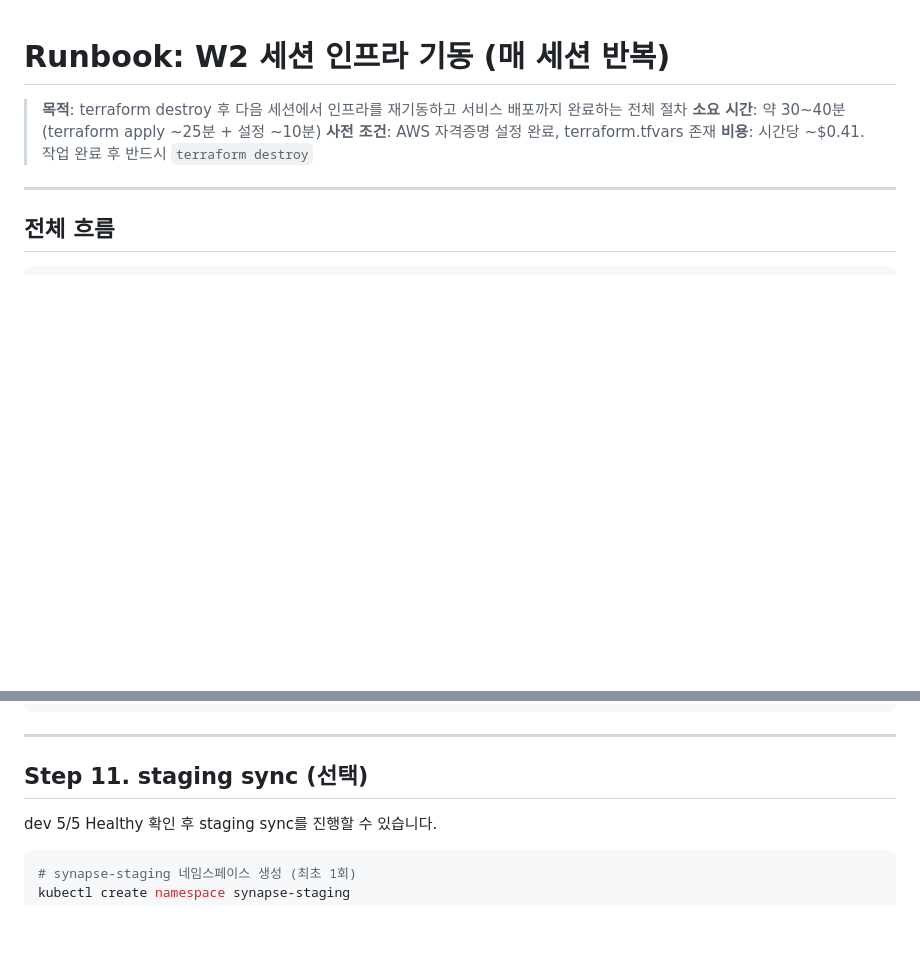
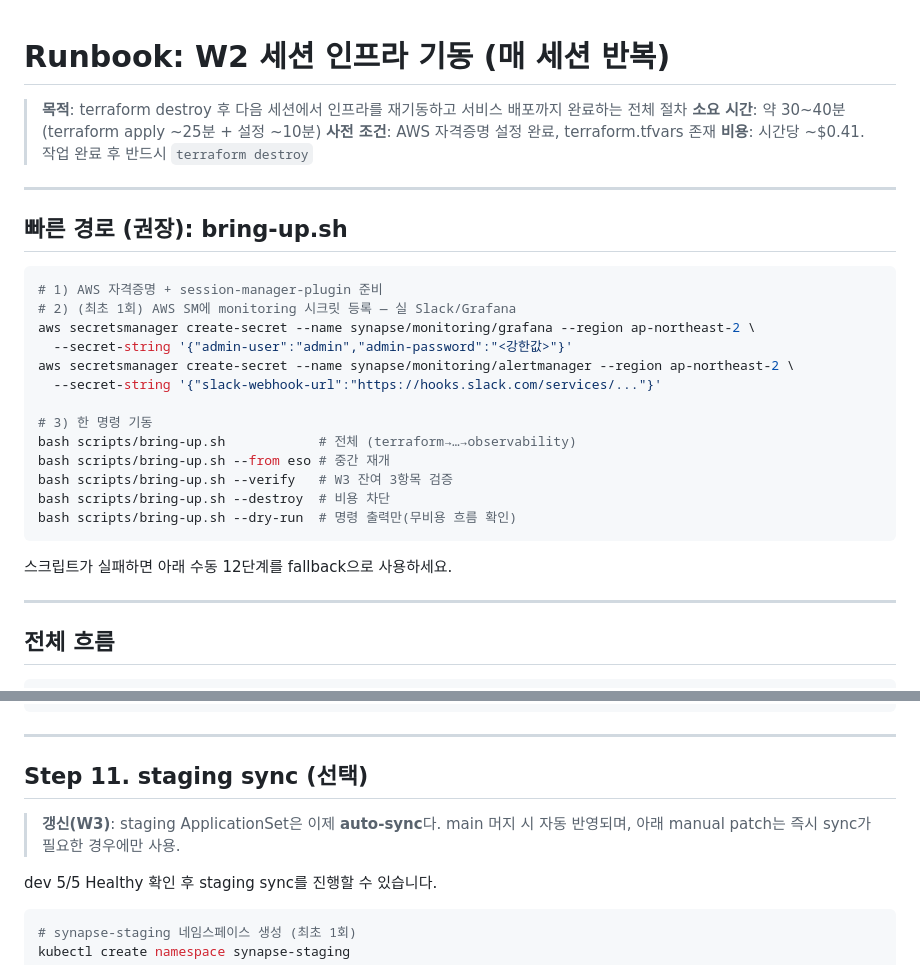
Before and after one commit to team-project-final/synapse-gitops, a Markdown page: docs/runbooks/w2-session-bootstrap-runbook.md, 2 parts joined by grey strips. Drawn GitHub-style; blank space fills up the shorter version.

Commit message:
docs: 런북에 bring-up.sh 빠른 경로 + staging auto-sync 갱신

````diff
--- a/docs/runbooks/w2-session-bootstrap-runbook.md
+++ b/docs/runbooks/w2-session-bootstrap-runbook.md
@@ -4,6 +4,28 @@
 > **소요 시간**: 약 30~40분 (terraform apply ~25분 + 설정 ~10분)
 > **사전 조건**: AWS 자격증명 설정 완료, terraform.tfvars 존재
 > **비용**: 시간당 ~$0.41. 작업 완료 후 반드시 `terraform destroy`
+
+---
+
+## 빠른 경로 (권장): bring-up.sh
+
+```bash
+# 1) AWS 자격증명 + session-manager-plugin 준비
+# 2) (최초 1회) AWS SM에 monitoring 시크릿 등록 — 실 Slack/Grafana
+aws secretsmanager create-secret --name synapse/monitoring/grafana --region ap-northeast-2 \
+  --secret-string '{"admin-user":"admin","admin-password":"<강한값>"}'
+aws secretsmanager create-secret --name synapse/monitoring/alertmanager --region ap-northeast-2 \
+  --secret-string '{"slack-webhook-url":"https://hooks.slack.com/services/..."}'
+
+# 3) 한 명령 기동
+bash scripts/bring-up.sh            # 전체 (terraform→…→observability)
+bash scripts/bring-up.sh --from eso # 중간 재개
+bash scripts/bring-up.sh --verify   # W3 잔여 3항목 검증
+bash scripts/bring-up.sh --destroy  # 비용 차단
+bash scripts/bring-up.sh --dry-run  # 명령 출력만(무비용 흐름 확인)
+```
+
+스크립트가 실패하면 아래 수동 12단계를 fallback으로 사용하세요.
 
 ---
 
@@ -282,6 +304,8 @@ kubectl -n synapse-dev get pods
 
 ## Step 11. staging sync (선택)
 
+> **갱신(W3)**: staging ApplicationSet은 이제 **auto-sync**다. main 머지 시 자동 반영되며, 아래 manual patch는 즉시 sync가 필요한 경우에만 사용.
+
 dev 5/5 Healthy 확인 후 staging sync를 진행할 수 있습니다.
 
 ```bash
````
